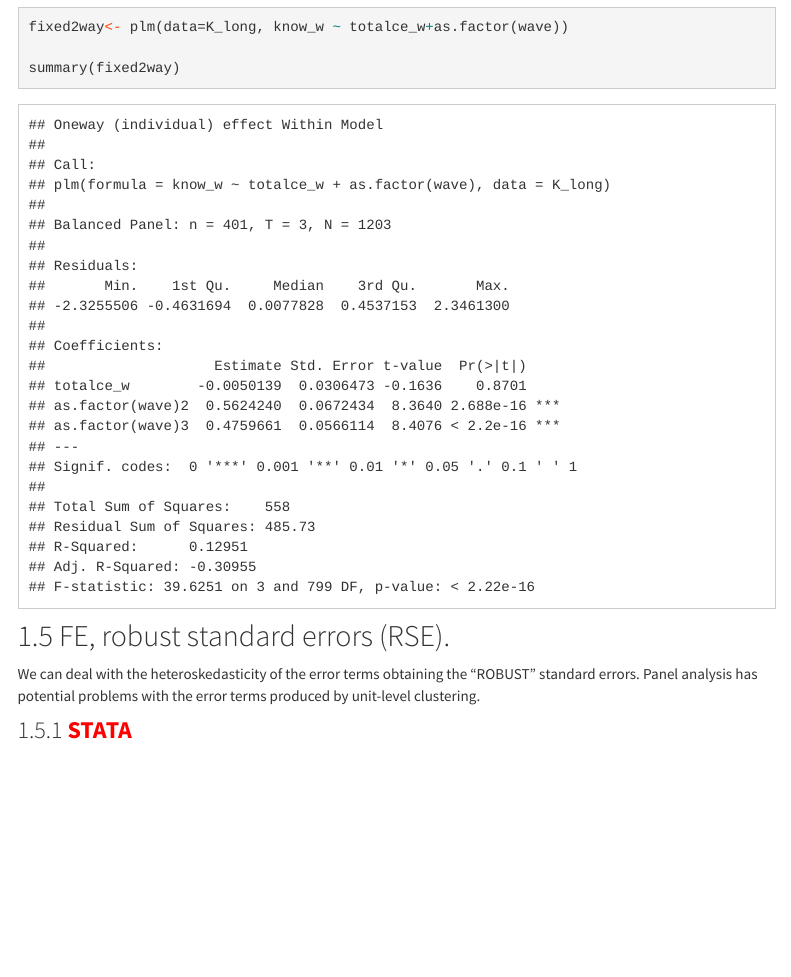
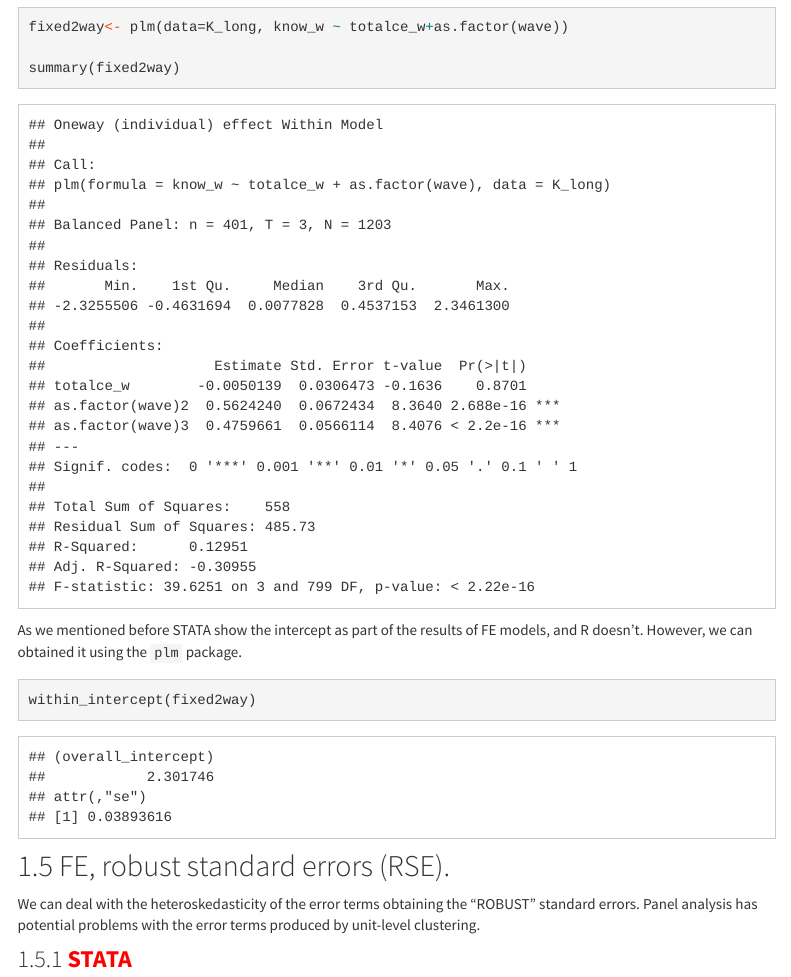
Before and after one commit to jincio/STATAtoR, an R Markdown document (Econometrics.Rmd): the page in a window 1100 px wide, from 13160 px down. Rendered offline with R 4.5, knitr and Pandoc, with nearby package versions; some code elsewhere in the file could not run offline; menus at the side of the page are left out; long lines of code are wrapped.

Commit message:
Obtaining the intercept for TW-FE in R

````diff
--- a/Econometrics.Rmd
+++ b/Econometrics.Rmd
@@ -410,6 +410,13 @@ summary(fixed2way)
 
 ```
 
+As we mentioned before STATA show the intercept as part of the results of FE models, and R doesn't. However, we can obtained it using the ```plm``` package.
+
+```{r}
+within_intercept(fixed2way)
+```
+
+
 ## FE, robust standard errors (RSE). <a name="FE2"></a>
 
 We can deal with the heteroskedasticity of the error terms obtaining the "ROBUST" standard errors. Panel analysis has potential problems with the error terms produced by unit-level clustering.
````
Also changed, not shown: 1 other file.
